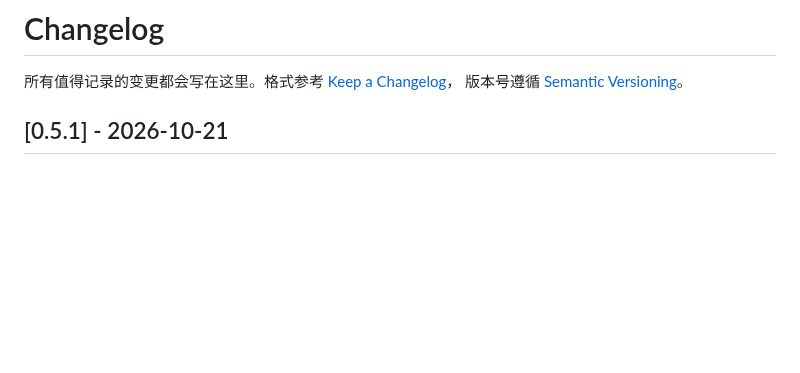
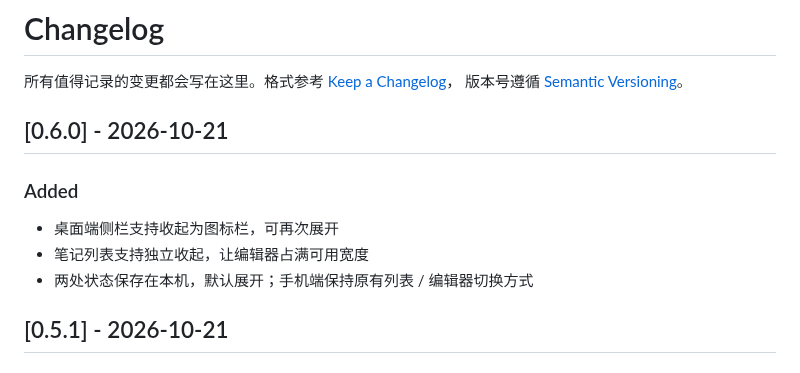
Before and after one commit to tangf-ai/lafei, a Markdown page: CHANGELOG.md, the part around the change. GitHub-like rendering; blank space fills up the shorter version.

```diff
--- a/CHANGELOG.md
+++ b/CHANGELOG.md
@@ -2,6 +2,14 @@
 
 所有值得记录的变更都会写在这里。格式参考 [Keep a Changelog](https://keepachangelog.com/zh-CN/1.1.0/)，
 版本号遵循 [Semantic Versioning](https://semver.org/lang/zh-CN/)。
+
+## [0.6.0] - 2026-10-21
+
+### Added
+
+- 桌面端侧栏支持收起为图标栏，可再次展开
+- 笔记列表支持独立收起，让编辑器占满可用宽度
+- 两处状态保存在本机，默认展开；手机端保持原有列表 / 编辑器切换方式
 
 ## [0.5.1] - 2026-10-21
 
```
Also changed, not shown: README.md (+6 -3 lines), docs/screenshots/desktop-collapsed-panes.png (added), 10 other files.
